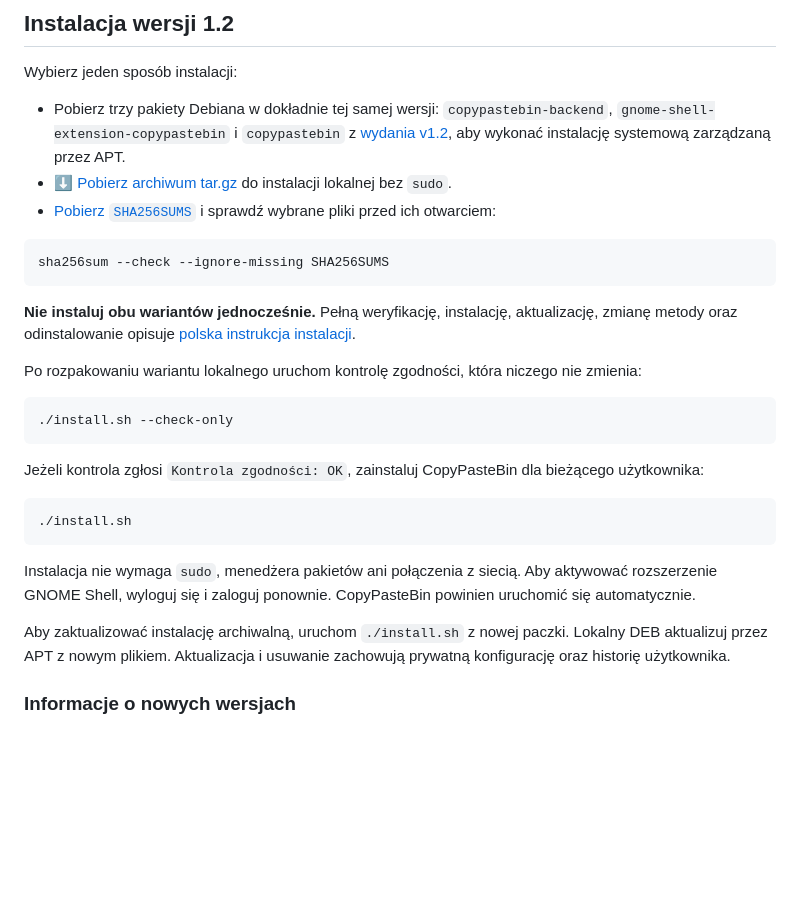
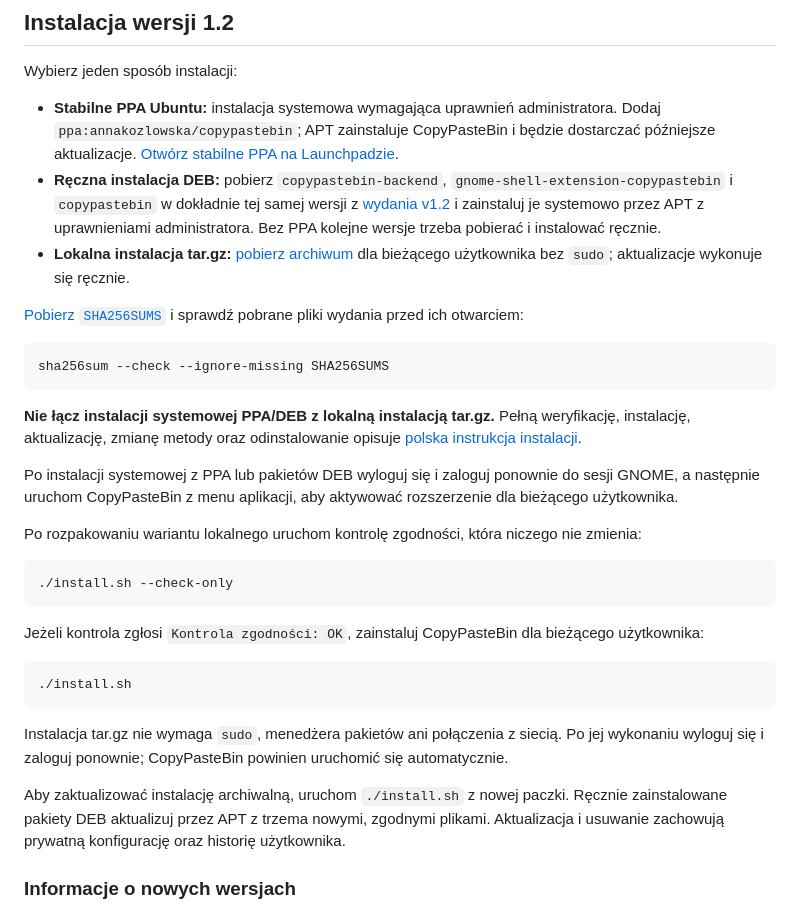
Before and after one commit to kozlowska-anna/CopyPasteBin, a Markdown page: README.pl.md, the part around one of its changes. Drawn GitHub-style; blank space fills up the shorter version.

Commit message:
Clarify CopyPasteBin 1.2 installation options

````diff
--- a/README.pl.md
+++ b/README.pl.md
@@ -156,20 +157,30 @@ dostępny.
 
 Wybierz jeden sposób instalacji:
 
-- Pobierz trzy pakiety Debiana w dokładnie tej samej wersji:
-  `copypastebin-backend`, `gnome-shell-extension-copypastebin` i
-  `copypastebin` z [wydania v1.2](https://github.com/kozlowska-anna/CopyPasteBin/releases/tag/v1.2),
-  aby wykonać instalację systemową zarządzaną przez APT.
-- [⬇ Pobierz archiwum tar.gz](https://github.com/kozlowska-anna/CopyPasteBin/releases/download/v1.2/CopyPasteBin-linux-1.2.tar.gz) do instalacji lokalnej bez `sudo`.
-- [Pobierz `SHA256SUMS`](https://github.com/kozlowska-anna/CopyPasteBin/releases/download/v1.2/SHA256SUMS) i sprawdź wybrane pliki przed ich otwarciem:
+- **Stabilne PPA Ubuntu:** instalacja systemowa wymagająca uprawnień
+  administratora. Dodaj `ppa:annakozlowska/copypastebin`; APT zainstaluje
+  CopyPasteBin i będzie dostarczać późniejsze aktualizacje. [Otwórz stabilne PPA na Launchpadzie](https://launchpad.net/~annakozlowska/+archive/ubuntu/copypastebin).
+- **Ręczna instalacja DEB:** pobierz `copypastebin-backend`,
+  `gnome-shell-extension-copypastebin` i `copypastebin` w dokładnie tej samej
+  wersji z [wydania v1.2](https://github.com/kozlowska-anna/CopyPasteBin/releases/tag/v1.2)
+  i zainstaluj je systemowo przez APT z uprawnieniami administratora. Bez PPA
+  kolejne wersje trzeba pobierać i instalować ręcznie.
+- **Lokalna instalacja tar.gz:** [pobierz archiwum](https://github.com/kozlowska-anna/CopyPasteBin/releases/download/v1.2/CopyPasteBin-linux-1.2.tar.gz)
+  dla bieżącego użytkownika bez `sudo`; aktualizacje wykonuje się ręcznie.
+
+[Pobierz `SHA256SUMS`](https://github.com/kozlowska-anna/CopyPasteBin/releases/download/v1.2/SHA256SUMS) i sprawdź pobrane pliki wydania przed ich otwarciem:
 
 ```sh
 sha256sum --check --ignore-missing SHA256SUMS
 ```
 
-**Nie instaluj obu wariantów jednocześnie.** Pełną weryfikację, instalację,
-aktualizację, zmianę metody oraz odinstalowanie opisuje
+**Nie łącz instalacji systemowej PPA/DEB z lokalną instalacją tar.gz.** Pełną
+weryfikację, instalację, aktualizację, zmianę metody oraz odinstalowanie opisuje
 [polska instrukcja instalacji](docs/offline-installation.md).
+
+Po instalacji systemowej z PPA lub pakietów DEB wyloguj się i zaloguj ponownie
+do sesji GNOME, a następnie uruchom CopyPasteBin z menu aplikacji, aby
+aktywować rozszerzenie dla bieżącego użytkownika.
 
 Po rozpakowaniu wariantu lokalnego uruchom kontrolę zgodności, która niczego
 nie zmienia:
@@ -185,13 +196,14 @@ bieżącego użytkownika:
 ./install.sh
 ```
 
-Instalacja nie wymaga `sudo`, menedżera pakietów ani połączenia z siecią.
-Aby aktywować rozszerzenie GNOME Shell, wyloguj się i zaloguj ponownie.
-CopyPasteBin powinien uruchomić się automatycznie.
+Instalacja tar.gz nie wymaga `sudo`, menedżera pakietów ani połączenia z siecią.
+Po jej wykonaniu wyloguj się i zaloguj ponownie; CopyPasteBin powinien
+uruchomić się automatycznie.
 
 Aby zaktualizować instalację archiwalną, uruchom `./install.sh` z nowej paczki.
-Lokalny DEB aktualizuj przez APT z nowym plikiem. Aktualizacja i usuwanie
-zachowują prywatną konfigurację oraz historię użytkownika.
+Ręcznie zainstalowane pakiety DEB aktualizuj przez APT z trzema nowymi,
+zgodnymi plikami. Aktualizacja i usuwanie zachowują prywatną konfigurację oraz
+historię użytkownika.
 
 ### Informacje o nowych wersjach
 
````
Also changed, not shown: other parts of README.pl.md (+11 -10 lines), README.md (+35 -23 lines), docs/technical-overview.pl.md (+6 -5 lines).
